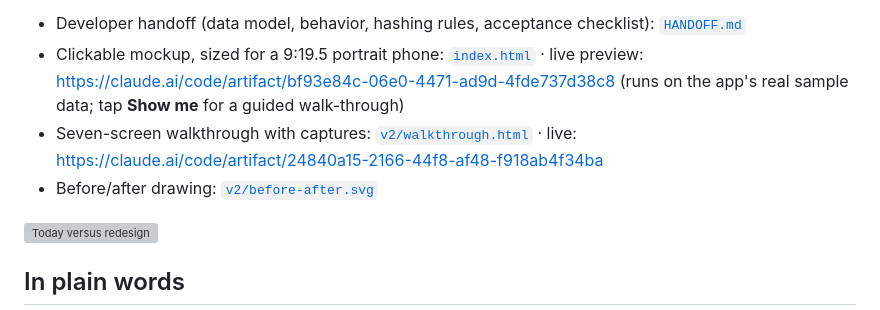
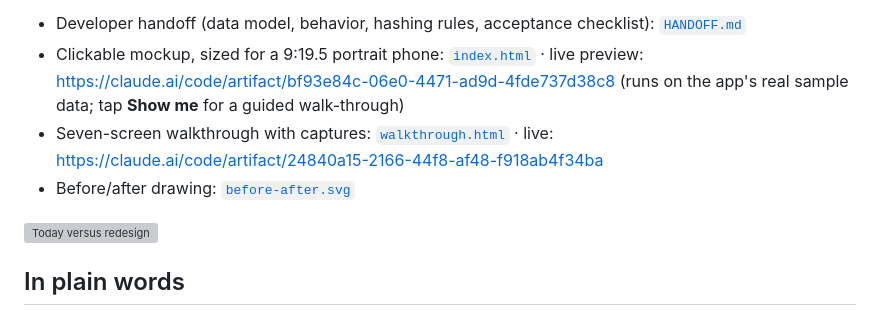
Before and after one commit to CoachCotner/Recalltext, a Markdown page: PLAN.md, the part around the change. Rendered like a GitHub page; grey boxes are pictures that could not be loaded.

Commit message:
current: fix two file references
Co-Authored-By: Claude Fable 5.1 <noreply@anthropic.com>
Claude-Session: https://claude.ai/code/session_01XDU4nmh72uskUuhHxjRCHR

```diff
--- a/PLAN.md
+++ b/PLAN.md
@@ -6,8 +6,8 @@ Today the app splits a deal across two tabs, a detail screen and four forms, and
 
 - Developer handoff (data model, behavior, hashing rules, acceptance checklist): [`HANDOFF.md`](./HANDOFF.md)
 - Clickable mockup, sized for a 9:19.5 portrait phone: [`index.html`](./index.html) · live preview: https://claude.ai/code/artifact/bf93e84c-06e0-4471-ad9d-4fde737d38c8 (runs on the app's real sample data; tap **Show me** for a guided walk-through)
-- Seven-screen walkthrough with captures: [`v2/walkthrough.html`](./walkthrough.html) · live: https://claude.ai/code/artifact/24840a15-2166-44f8-af48-f918ab4f34ba
-- Before/after drawing: [`v2/before-after.svg`](./before-after.svg)
+- Seven-screen walkthrough with captures: [`walkthrough.html`](./walkthrough.html) · live: https://claude.ai/code/artifact/24840a15-2166-44f8-af48-f918ab4f34ba
+- Before/after drawing: [`before-after.svg`](./before-after.svg)
 
 ![Today versus redesign](./before-after.svg)
 
```
Also changed, not shown: HANDOFF.md (+1 -1 lines).
